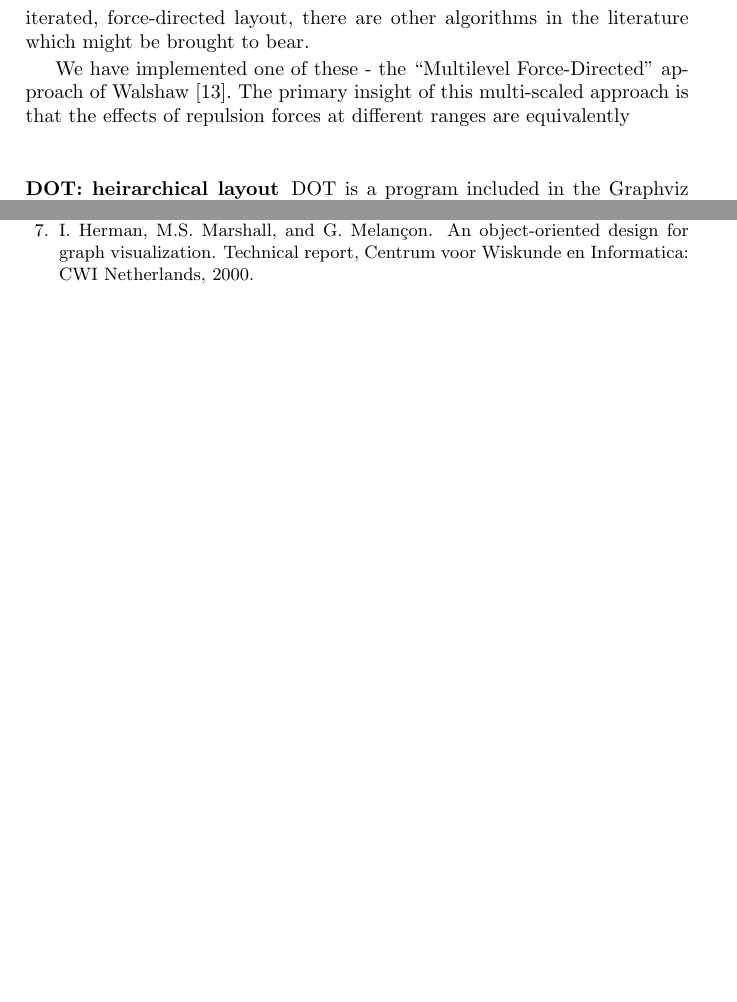
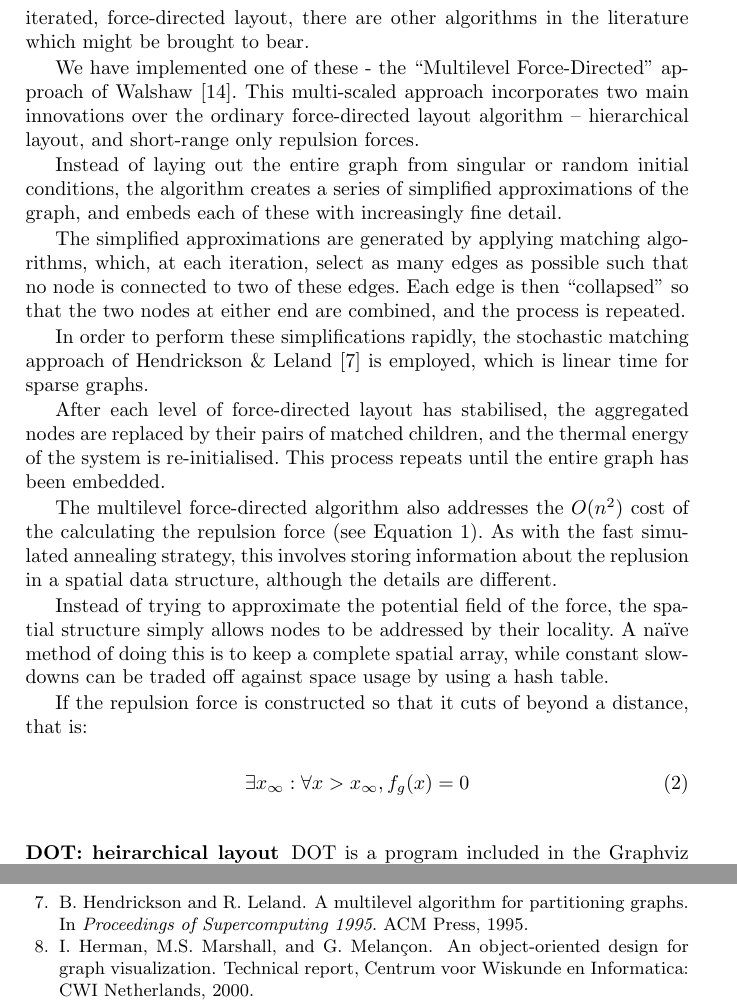
Before and after one commit to hoijui/WilmaScope, a LaTeX document (userdoc/book/wilma.tex): two parts of pages 8 and 13 of 13, joined at a grey line, cut so that both start at the same text, the shorter picture padded with empty space. Compiled offline with pdfLaTeX.

Commit message:
Multilevel force layout (mostly) described.

```diff
--- a/userdoc/book/wilma.tex
+++ b/userdoc/book/wilma.tex
@@ -397,9 +398,45 @@ perfect as a universal replacement for iterated, force-directed layout, there
 are other algorithms in the literature which might be brought to bear.
 
 We have implemented one of these - the ``Multilevel Force-Directed'' approach
-of Walshaw~\cite{walshaw00multilevel}.  The primary insight of this
-multi-scaled approach is that the effects of repulsion forces at different
-ranges are equivalently
+of Walshaw~\cite{walshaw00multilevel}.  This multi-scaled approach
+incorporates two main innovations over the ordinary force-directed layout
+algorithm -- hierarchical layout, and short-range only repulsion forces.
+
+Instead of laying out the entire graph from singular or random initial
+conditions, the algorithm creates a series of simplified approximations of
+the graph, and embeds each of these with increasingly fine detail.
+
+The simplified approximations are generated by applying matching algorithms,
+which, at each iteration, select as many edges as possible such that
+no node is connected to two of these edges.  Each edge is then ``collapsed''
+so that the two nodes at either end are combined, and the process is repeated.
+
+In order to perform these simplifications rapidly, the stochastic matching
+approach of Hendrickson \& Leland~\cite{hendrickson95multilevel} is employed,
+which is linear time for sparse graphs.
+
+After each level of force-directed layout has stabilised, the aggregated
+nodes are replaced by their pairs of matched children, and the thermal energy
+of the system is re-initialised.  This process repeats until the entire graph
+has been embedded.
+
+The multilevel force-directed algorithm also addresses the $O(n^2)$ cost of
+the calculating the repulsion force (see Equation~\ref{repulsion}).  As with
+the fast simulated annealing strategy, this involves storing information about
+the replusion in a spatial data structure, although the details are different.
+
+Instead of trying to approximate the potential field of the force, the
+spatial structure simply allows nodes to be addressed by their locality.  A
+na\"{i}ve method of doing this is to keep a complete spatial array, while
+constant slowdowns can be traded off against space usage by using a hash
+table.
+
+If the repulsion force is constructed so that it cuts of beyond a distance,
+that is:
+
+\begin{equation}
+\exists x_\infty : \forall x > x_\infty, f_g(x) = 0
+\end{equation}
 
 \subsubsection{DOT: heirarchical layout}
 DOT is a program included in the Graphviz
```
Also changed, not shown: userdoc/book/refs.bib (+7 -0 lines), userdoc/book/wilma.tex (3 more changed lines).
